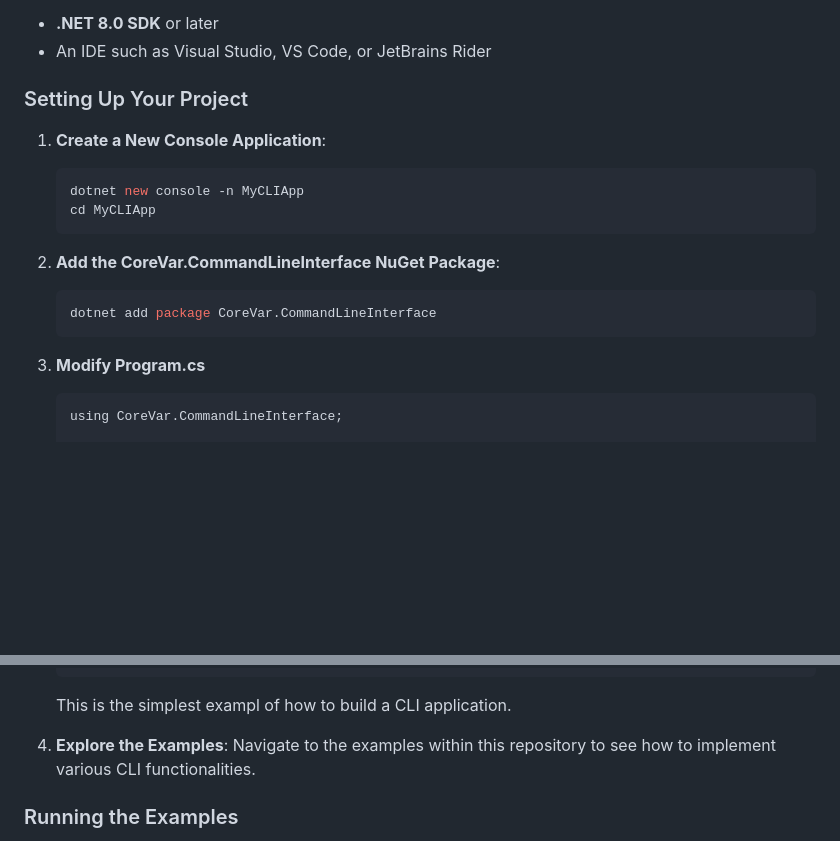
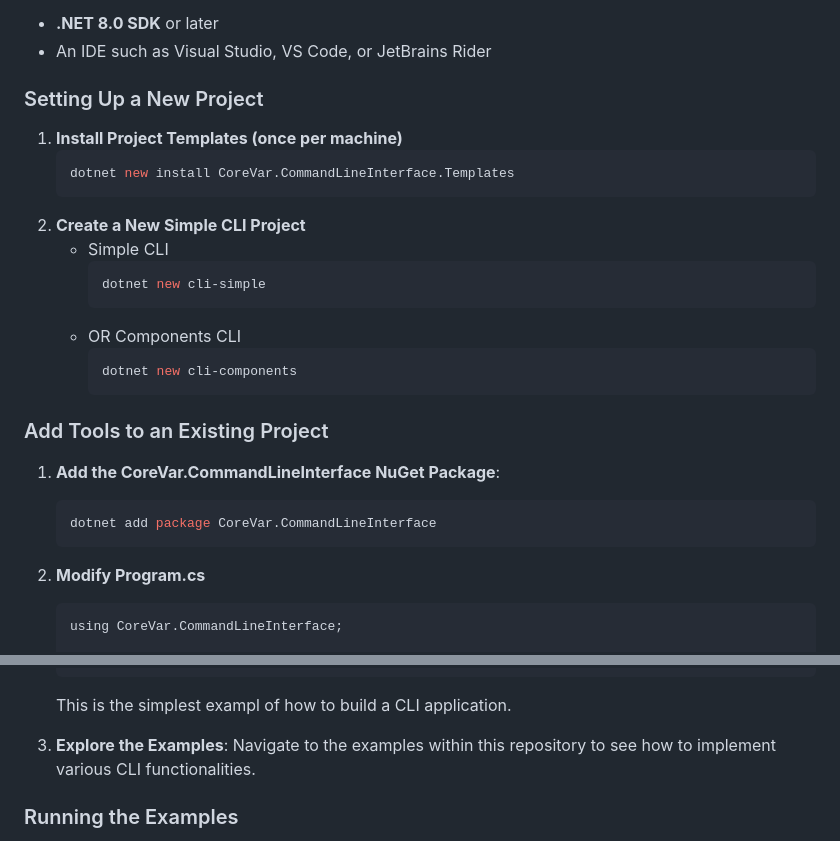
Before and after one commit to CoreVar/CLI-Tools, a Markdown page: README.md, 2 parts joined by grey strips. Rendered like a GitHub page; blank space fills up the shorter version.

Commit message:
Added instructions for installing templates.

````diff
--- a/README.md
+++ b/README.md
@@ -20,20 +20,29 @@ Ensure you have the following installed:
 - **.NET 8.0 SDK** or later
 - An IDE such as Visual Studio, VS Code, or JetBrains Rider
 
-### Setting Up Your Project
+### Setting Up a New Project
+1. **Install Project Templates (once per machine)**
+   ```bash
+   dotnet new install CoreVar.CommandLineInterface.Templates
+   ```
+2. **Create a New Simple CLI Project**
+    - Simple CLI
+      ```bash
+      dotnet new cli-simple
+      ```
+    - OR Components CLI
+      ```bash
+      dotnet new cli-components
+      ```
 
-1. **Create a New Console Application**:
-   ```bash
-   dotnet new console -n MyCLIApp
-   cd MyCLIApp
-   ```
+### Add Tools to an Existing Project
 
-2. **Add the CoreVar.CommandLineInterface NuGet Package**:
+1. **Add the CoreVar.CommandLineInterface NuGet Package**:
    ```bash
    dotnet add package CoreVar.CommandLineInterface
    ```
 
-3. **Modify Program.cs**
+2. **Modify Program.cs**
     ```
     using CoreVar.CommandLineInterface;
 
@@ -55,7 +64,7 @@ Ensure you have the following installed:
 
     This is the simplest exampl of how to build a CLI application.
 
-4. **Explore the Examples**:
+5. **Explore the Examples**:
    Navigate to the examples within this repository to see how to implement various CLI functionalities.
 
 ### Running the Examples
````
